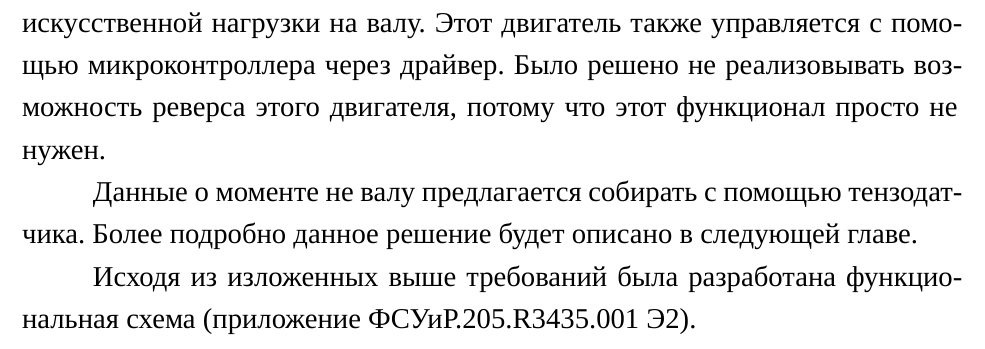
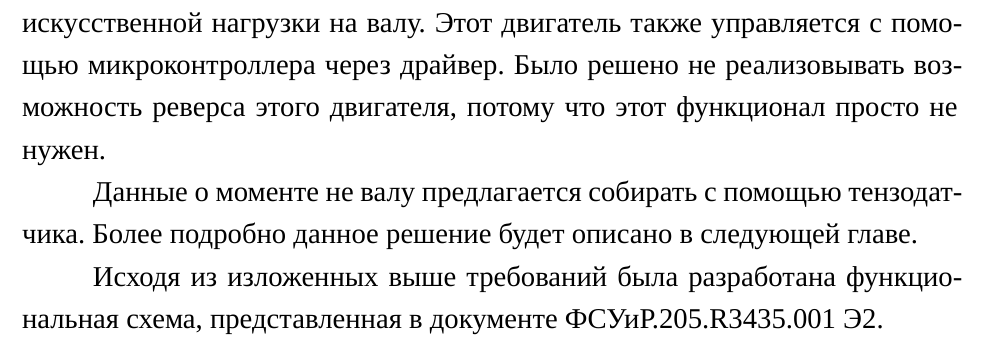
Before and after one commit to yungvldai/diploma, a LaTeX document (src/main.tex, which reads lib/style.tex, src/functional.tex): part of page 9 of 27, cut so that both start at the same text. Compiled offline with XeLaTeX; a missing font is replaced by an installed copy or a similar font.

Commit message:
Релиз от 03 май 2021 в 16:31

```diff
--- a/lib/style.tex
+++ b/lib/style.tex
@@ -78,7 +78,7 @@
 {#1}% before-code
 
 \titlespacing{\section}{0pt}{18pt}{20pt}
-\titlespacing{\subsection}{0pt}{18pt}{\wordsep}
+\titlespacing{\subsection}{0pt}{18pt}{18pt}
 
 % Для работы шрифтов
 \usepackage{xunicode,xltxtra}
--- a/src/functional.tex
+++ b/src/functional.tex
@@ -40,4 +40,5 @@
 Данные о моменте не валу предлагается собирать с помощью тензодатчика. Более подробно
 данное решение будет описано в следующей главе.
 
-Исходя из изложенных выше требований была разработана функциональная схема (приложение ФСУиР.205.R3435.001 Э2).
+Исходя из изложенных выше требований была разработана функциональная схема, представленная в
+документе ФСУиР.205.R3435.001 Э2.
```
Also changed, not shown: src/design.tex (+0 -2 lines), document/development.pdf, document/production.pdf, releases/1620048661415.pdf (added), 1 other file.
